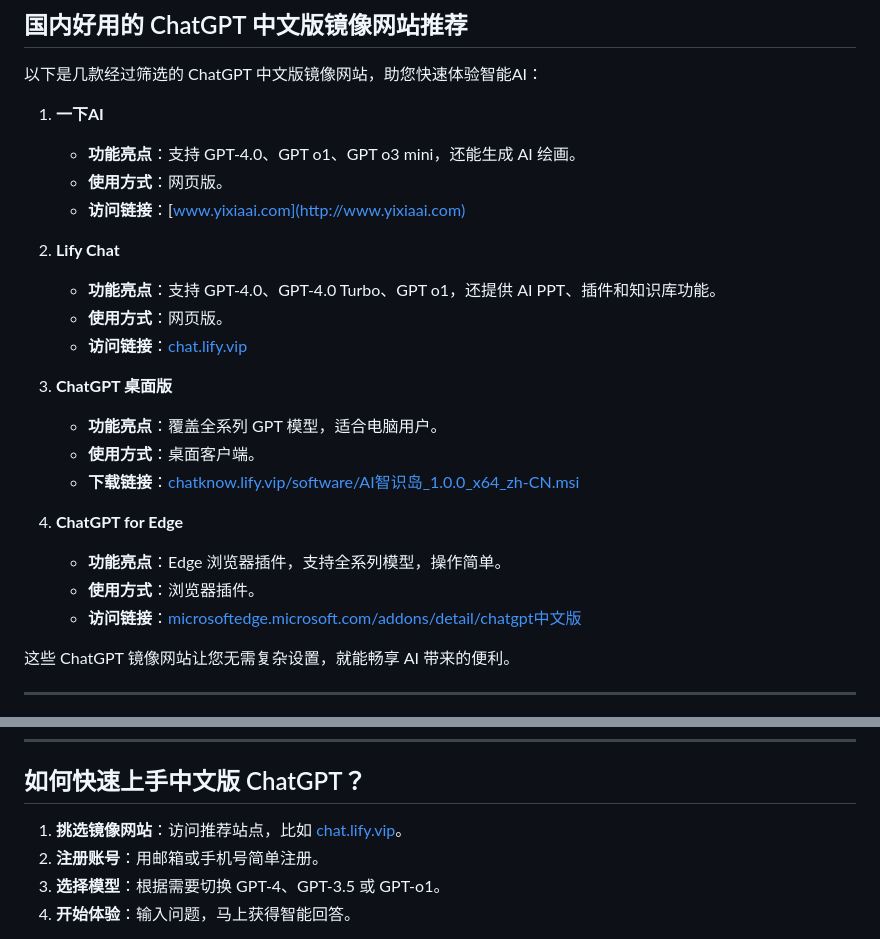
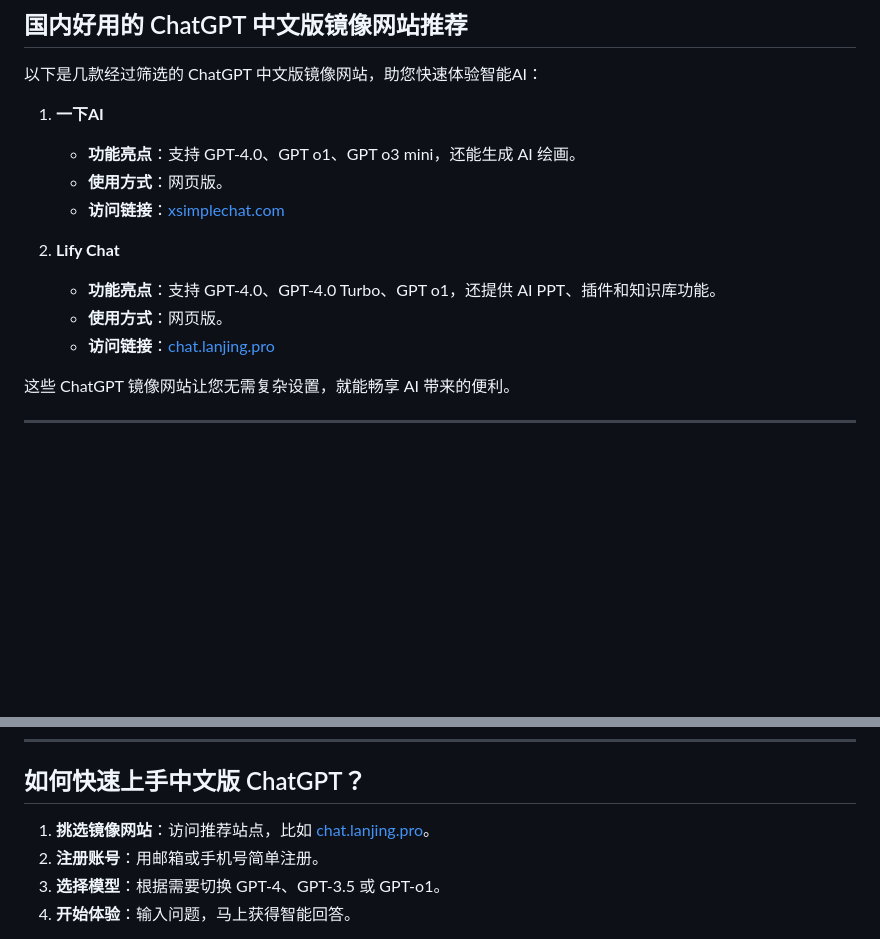
Before and after one commit to chatgpt-docs/chatgpt-cn-guide, a Markdown page: README.md, 2 parts joined by grey strips. GitHub-like rendering; blank space fills up the shorter version.

```diff
--- a/README.md
+++ b/README.md
@@ -27,22 +27,12 @@
 1. **一下AI**
    - **功能亮点**：支持 GPT-4.0、GPT o1、GPT o3 mini，还能生成 AI 绘画。
    - **使用方式**：网页版。
-   - **访问链接**：[www.yixiaai.com](http://www.yixiaai.com)
+   - **访问链接**：[xsimplechat.com](http://xsimplechat.com)
 
 2. **Lify Chat**
    - **功能亮点**：支持 GPT-4.0、GPT-4.0 Turbo、GPT o1，还提供 AI PPT、插件和知识库功能。
    - **使用方式**：网页版。
-   - **访问链接**：[chat.lify.vip](http://chat.lify.vip)
-
-3. **ChatGPT 桌面版**
-   - **功能亮点**：覆盖全系列 GPT 模型，适合电脑用户。
-   - **使用方式**：桌面客户端。
-   - **下载链接**：[chatknow.lify.vip/software/AI智识岛_1.0.0_x64_zh-CN.msi](http://chatknow.lify.vip/software/AI%E6%99%BA%E6%85%A7%E5%B2%9B_1.0.0_x64_zh-CN.msi)
-
-4. **ChatGPT for Edge**
-   - **功能亮点**：Edge 浏览器插件，支持全系列模型，操作简单。
-   - **使用方式**：浏览器插件。
-   - **访问链接**：[microsoftedge.microsoft.com/addons/detail/chatgpt中文版](https://microsoftedge.microsoft.com/addons/detail/chatgpt%E4%B8%AD%E6%96%87%E7%89%88%EF%BC%88%E4%B8%AD%E6%96%87%E7%95%8C%E9%9D%A2%E3%80%81%E5%AF%B9%E8%AF%9D%E3%80%81%E5%86%99%E4%BD%9C%E3%80%81%E7%BB%98%E7%94%BB/lmlenkgcieicbnpobkhmpcgmamahahil)
+   - **访问链接**：[chat.lanjing.pro](http://chat.lanjing.pro)
 
 这些 ChatGPT 镜像网站让您无需复杂设置，就能畅享 AI 带来的便利。
 
@@ -77,7 +67,7 @@
 
 ## 如何快速上手中文版 ChatGPT？
 
-1. **挑选镜像网站**：访问推荐站点，比如 [chat.lify.vip](http://chat.lify.vip)。
+1. **挑选镜像网站**：访问推荐站点，比如 [chat.lanjing.pro](http://chat.lanjing.pro)。
 2. **注册账号**：用邮箱或手机号简单注册。
 3. **选择模型**：根据需要切换 GPT-4、GPT-3.5 或 GPT-o1。
 4. **开始体验**：输入问题，马上获得智能回答。
```
Also changed, not shown: other parts of README.md (+1 -1 lines).
